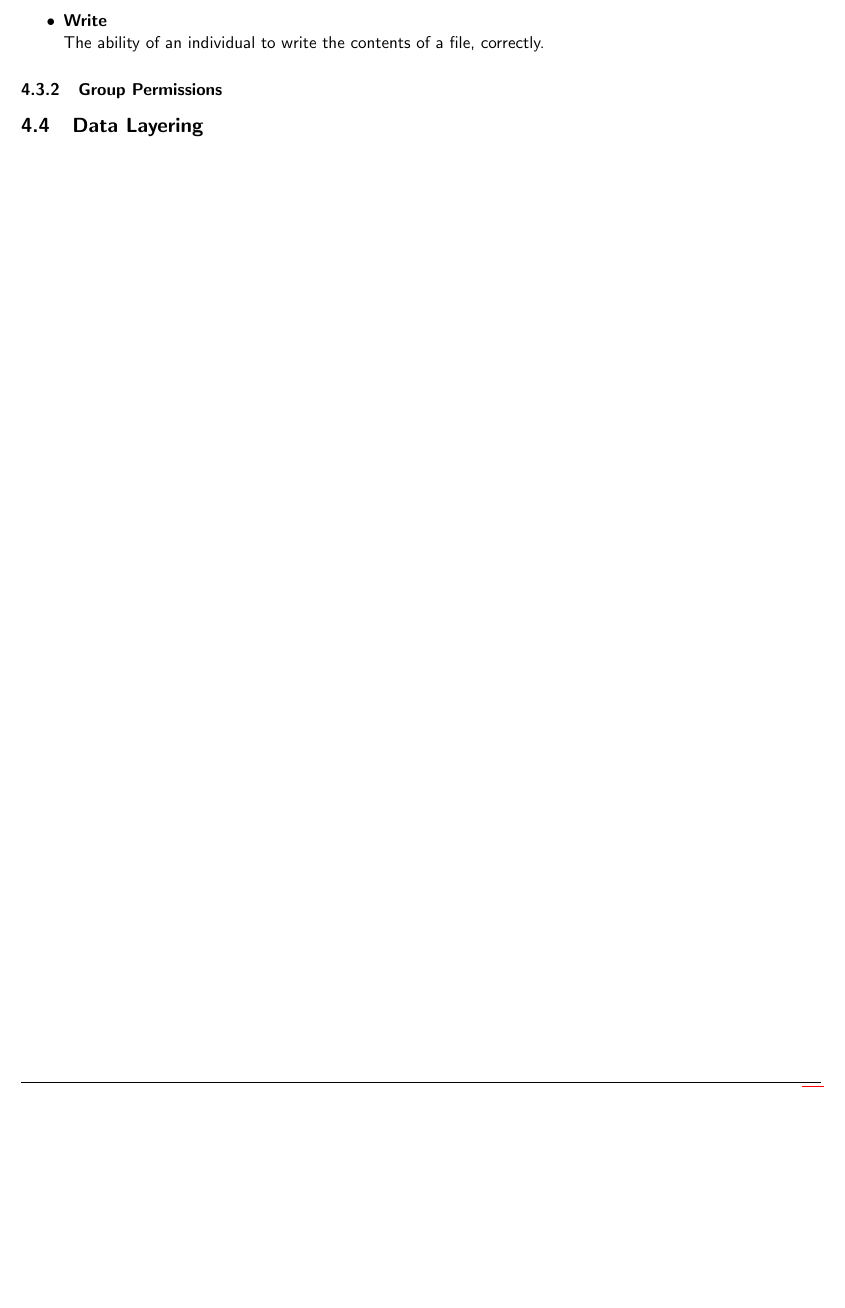
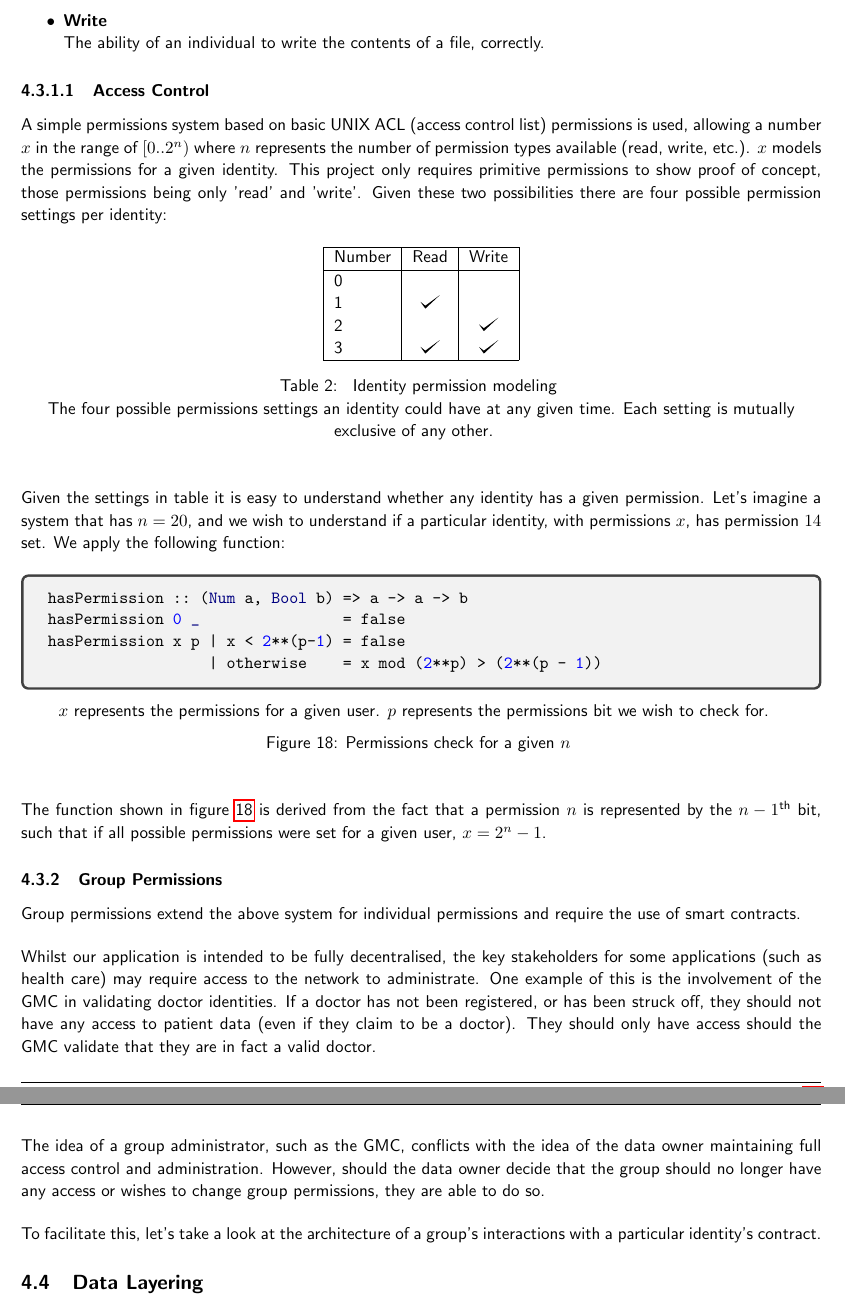
Before and after one commit to FreddieLindsey/private-distributed-data-paper, a LaTeX document (project.tex, which reads code/StoragePermissionsCheck.tex, sections/implementation_considerations/permission_layering/01_individuals.tex, sections/implementation_considerations/permission_layering/02_groups.tex): part of page 30 of 34 before the commit and two parts of pages 30 and 31 of 35 after it, the two joined at a grey line, cut so that both start at the same text, the shorter picture padded with empty space. Compiled offline with pdfLaTeX.

Commit message:
Update on Overleaf.

```diff
--- /dev/null
+++ b/code/StoragePermissionsCheck.tex
@@ -0,0 +1,15 @@
+\begin{figure}[H]
+  \centering
+  \begin{minted}{haskell}
+hasPermission :: (Num a, Bool b) => a -> a -> b
+hasPermission 0 _                = false
+hasPermission x p | x < 2**(p-1) = false
+                  | otherwise    = x mod (2**p) > (2**(p - 1))
+  \end{minted}
+  \caption{
+  	Permissions check for a given $n$
+  }{
+  	$x$ represents the permissions for a given user. $p$ represents the permissions bit we wish to check for.
+  }
+  \label{code:storage_permissions_check}
+\end{figure}
--- a/sections/implementation_considerations/permission_layering/01_individuals.tex
+++ b/sections/implementation_considerations/permission_layering/01_individuals.tex
@@ -15,3 +15,33 @@ There are several considerations to make when giving another identity permission
     \textbf{Write} \\
     The ability of an individual to write the contents of a file, correctly.
 \end{itemize}
+
+\paragraph{Access Control}
+
+A simple permissions system based on basic UNIX ACL (access control list) permissions is used, allowing a number $x$ in the range of $[0..2^n)$ where $n$ represents the number of permission types available (read, write, etc.). $x$ models the permissions for a given identity. This project only requires primitive permissions to show proof of concept, those permissions being only 'read' and 'write'. Given these two possibilities there are four possible permission settings per identity:
+
+\begin{table}[H]
+  \centering
+  \begin{tabular}{ | l | c | c | }
+    \hline
+    Number & Read & Write \\
+    \hline
+    0 & & \\
+    1 & \checkmark & \\
+    2 & & \checkmark \\
+    3 & \checkmark & \checkmark \\
+    \hline
+  \end{tabular}
+  \caption{
+  	Identity permission modeling
+  }{
+    The four possible permissions settings an identity could have at any given time. Each setting is mutually exclusive of any other.
+  }
+  \label{table:pre_properties}
+\end{table}
+
+Given the settings in table it is easy to understand whether any identity has a given permission. Let's imagine a system that has $n = 20$, and we wish to understand if a particular identity, with permissions $x$, has permission $14$ set. We apply the following function:
+
+\input{code/StoragePermissionsCheck.tex}
+
+The function shown in figure \ref{code:storage_permissions_check} is derived from the fact that a permission $n$ is represented by the $n-1^{\text{th}}$ bit, such that if all possible permissions were set for a given user, $x = 2^{n} - 1$.
--- a/sections/implementation_considerations/permission_layering/02_groups.tex
+++ b/sections/implementation_considerations/permission_layering/02_groups.tex
@@ -1 +1,9 @@
 \subsubsection{Group Permissions}
+
+Group permissions extend the above system for individual permissions and require the use of smart contracts.
+
+Whilst our application is intended to be fully decentralised, the key stakeholders for some applications (such as health care) may require access to the network to administrate. One example of this is the involvement of the GMC in validating doctor identities. If a doctor has not been registered, or has been struck off, they should not have any access to patient data (even if they claim to be a doctor). They should only have access should the GMC validate that they are in fact a valid doctor.
+
+The idea of a group administrator, such as the GMC, conflicts with the idea of the data owner maintaining full access control and administration. However, should the data owner decide that the group should no longer have any access or wishes to change group permissions, they are able to do so.
+
+To facilitate this, let's take a look at the architecture of a group's interactions with a particular identity's contract.
```
